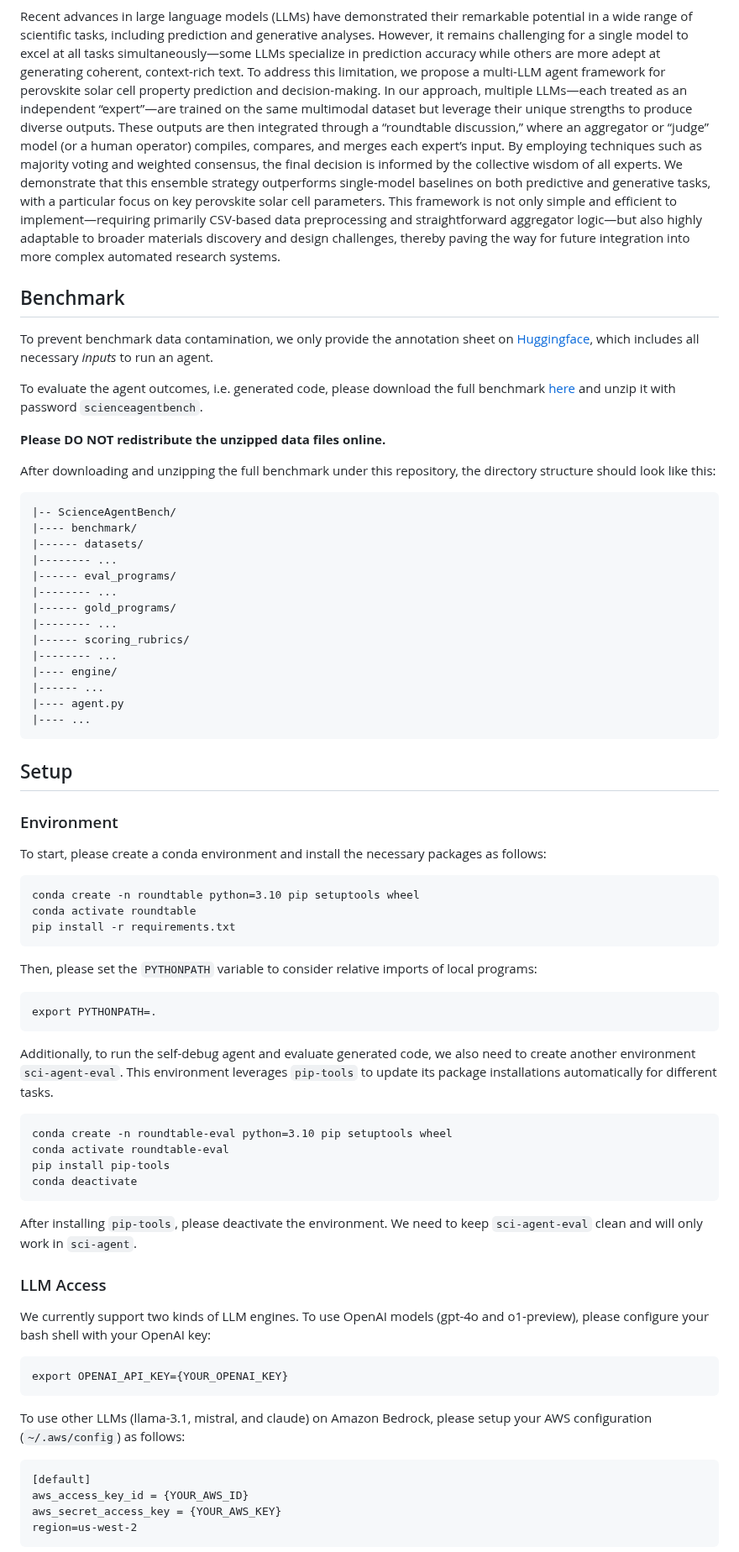
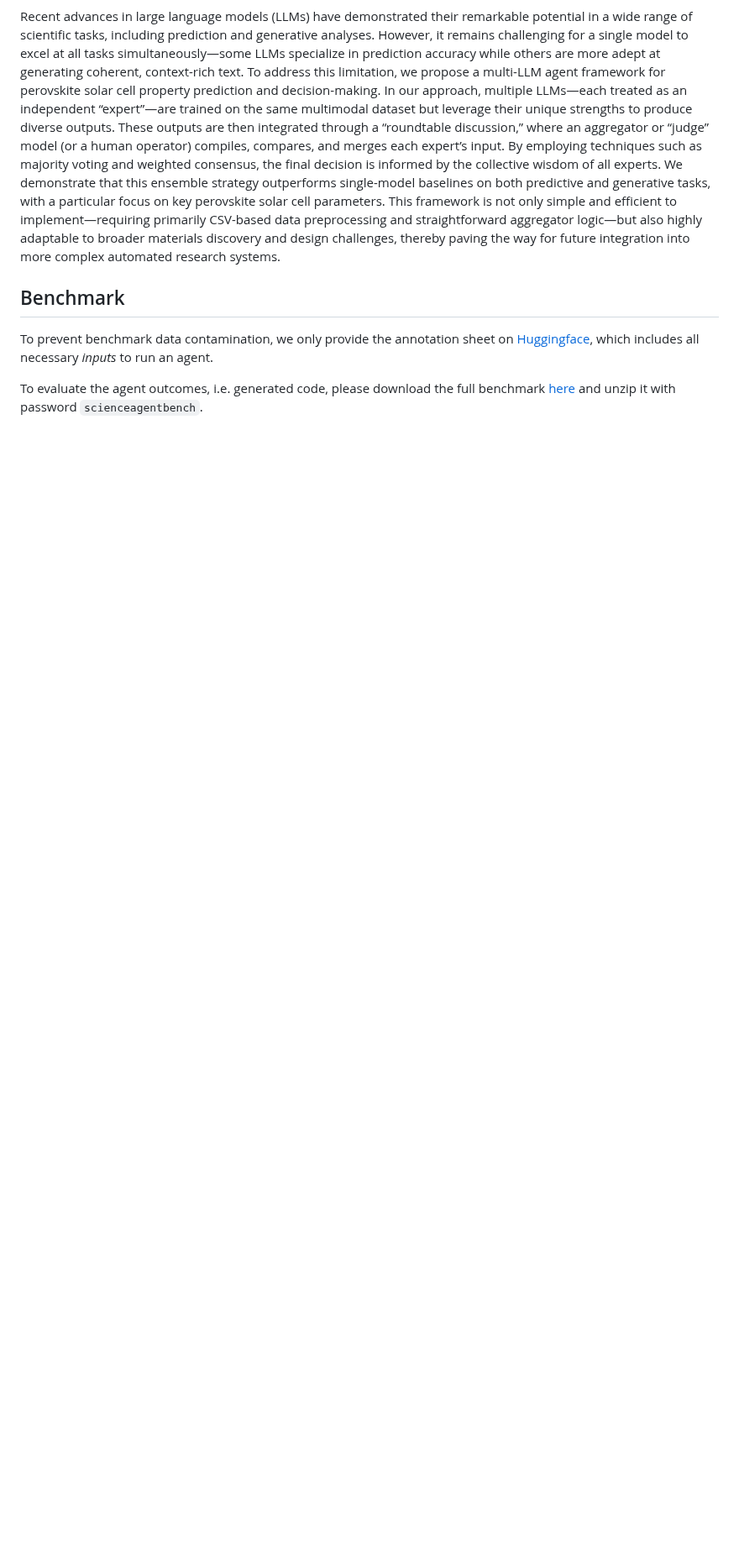
Before and after one commit to yuyao-mit/roundtable, a Markdown page: README.md, the part around one of its changes. Shown at 84% size. Rendered like a GitHub page; blank space fills up the shorter version.

````diff
--- a/README.md
+++ b/README.md
@@ -55,63 +55,3 @@ To prevent benchmark data contamination, we only provide the annotation sheet on
 
 To evaluate the agent outcomes, i.e. generated code, please download the full benchmark [here](https://buckeyemailosu-my.sharepoint.com/:u:/g/personal/chen_8336_buckeyemail_osu_edu/EQuA6uJ3CtRHvRfZ2GiN1tYBRVJE4DSUD10MW61fr7HuSQ?e=sCBegG) and unzip it with password `scienceagentbench`.
 
-**Please DO NOT redistribute the unzipped data files online.**
-
-After downloading and unzipping the full benchmark under this repository, the directory structure should look like this:
-```
-|-- ScienceAgentBench/
-|---- benchmark/
-|------ datasets/
-|-------- ...
-|------ eval_programs/
-|-------- ...
-|------ gold_programs/
-|-------- ...
-|------ scoring_rubrics/
-|-------- ...
-|---- engine/
-|------ ...
-|---- agent.py
-|---- ...
-```
-
-## Setup
-
-### Environment
-
-To start, please create a conda environment and install the necessary packages as follows:
-```
-conda create -n roundtable python=3.10 pip setuptools wheel
-conda activate roundtable
-pip install -r requirements.txt
-```
-
-Then, please set the `PYTHONPATH` variable to consider relative imports of local programs:
-```
-export PYTHONPATH=.
-```
-
-Additionally, to run the self-debug agent and evaluate generated code, we also need to create another environment `sci-agent-eval`. This environment leverages `pip-tools` to update its package installations automatically for different tasks.
-```
-conda create -n roundtable-eval python=3.10 pip setuptools wheel
-conda activate roundtable-eval
-pip install pip-tools
-conda deactivate
-```
-After installing `pip-tools`, please deactivate the environment. We need to keep `sci-agent-eval` clean and will only work in `sci-agent`.
-
-### LLM Access
-
-We currently support two kinds of LLM engines.
-To use OpenAI models (gpt-4o and o1-preview), please configure your bash shell with your OpenAI key:
-```
-export OPENAI_API_KEY={YOUR_OPENAI_KEY}
-```
-To use other LLMs (llama-3.1, mistral, and claude) on Amazon Bedrock, please setup your AWS configuration (`~/.aws/config`) as follows:
-```
-[default]
-aws_access_key_id = {YOUR_AWS_ID}
-aws_secret_access_key = {YOUR_AWS_KEY}
-region=us-west-2
-```
-
````
Also changed, not shown: other parts of README.md (+2 -89 lines).
